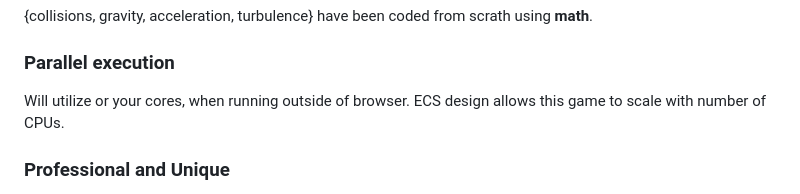
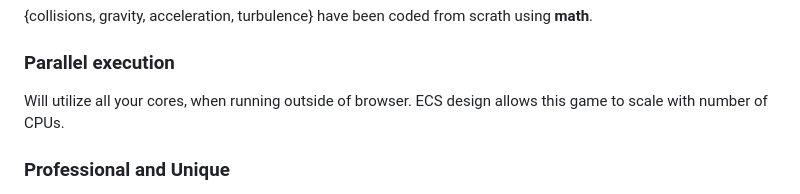
Before and after one commit to Siiir/brick_bird, a Markdown page: README.md, the part around the change. Rendered like a GitHub page.

Commit message:
README.md: Fixing typo

```diff
--- a/README.md
+++ b/README.md
@@ -78,7 +78,7 @@ To avoid obstackles jump.
 ### Own physic engine.
 {collisions, gravity, acceleration, turbulence} have been coded from scrath using **math**.
 ### Parallel execution
-Will utilize or your cores, when running outside of browser.
+Will utilize all your cores, when running outside of browser.
 ECS design allows this game to scale with number of CPUs.
 ### Professional and Unique
 - Highly modular and scalable architecture.
```
